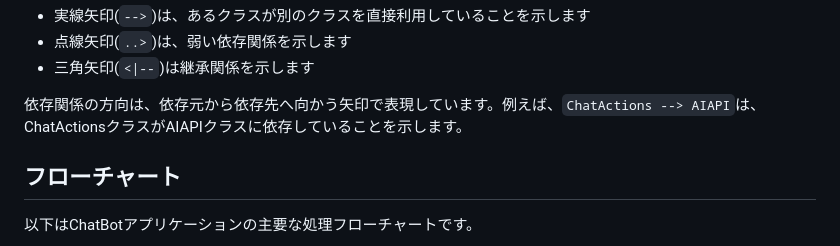
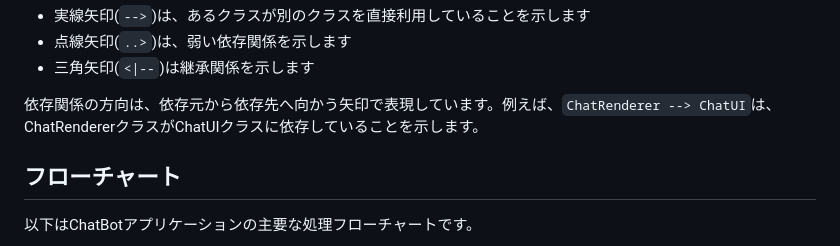
Before and after one commit to SuperPyonchiX/ChatBot, a Markdown page: ChatBot_設計仕様書.md, the part around the change printed below. Rendered like a GitHub page.

```diff
--- a/ChatBot_設計仕様書.md
+++ b/ChatBot_設計仕様書.md
@@ -1279,7 +1293,7 @@ classDiagram
 - 点線矢印(`..>`)は、弱い依存関係を示します
 - 三角矢印(`<|--`)は継承関係を示します
 
-依存関係の方向は、依存元から依存先へ向かう矢印で表現しています。例えば、`ChatActions --> AIAPI`は、ChatActionsクラスがAIAPIクラスに依存していることを示します。
+依存関係の方向は、依存元から依存先へ向かう矢印で表現しています。例えば、`ChatRenderer --> ChatUI`は、ChatRendererクラスがChatUIクラスに依存していることを示します。
 
 ## フローチャート
 
```
Also changed, not shown: other parts of ChatBot_設計仕様書.md (+14 -0 lines).
